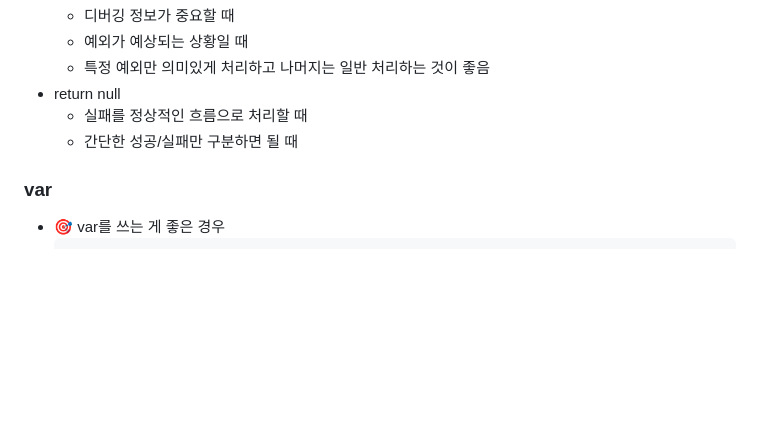
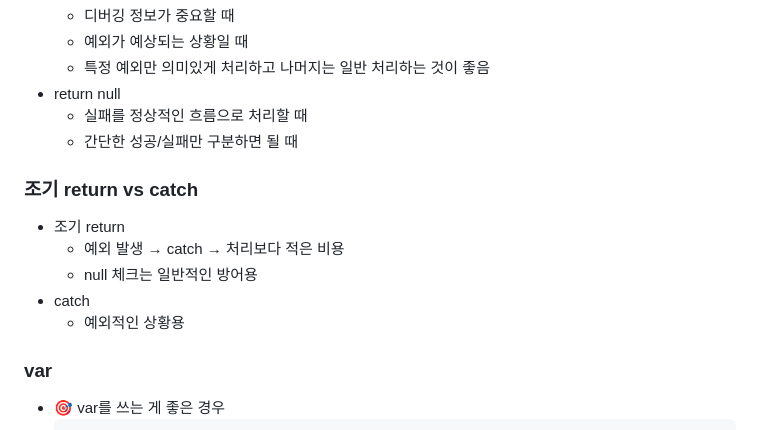
Before and after one commit to HJ0216/TIL, a Markdown page: C#.md, the part around the change. GitHub-like rendering; blank space fills up the shorter version.

Commit message:
📝Docs: C# 내용 추가
- 조기 return vs catch

````diff
--- a/C#.md
+++ b/C#.md
@@ -1766,6 +1766,15 @@ uint h = result.height;  // 😍 의미가 명확
 
 
 
+### 조기 return vs catch
+* 조기 return
+    * 예외 발생 → catch → 처리보다 적은 비용
+    * null 체크는 일반적인 방어용
+* catch
+    * 예외적인 상황용
+
+
+
 ### var
 * 🎯 var를 쓰는 게 좋은 경우
     ```cs
````
